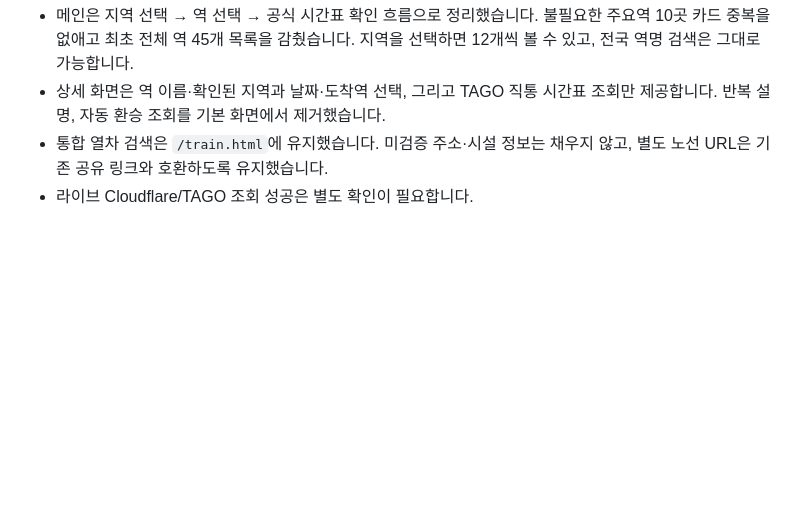
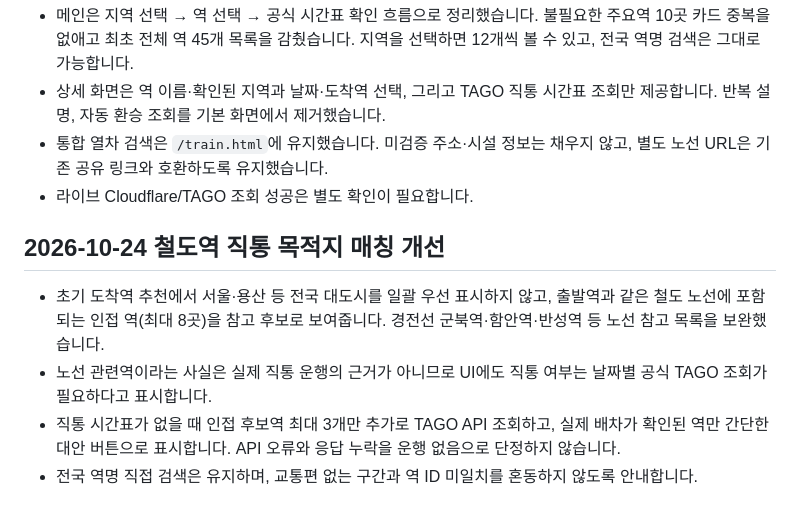
Before and after one commit to kimssi1201-ux/railmap-korea, a Markdown page: README.md, the part around the change. Drawn GitHub-style; blank space fills up the shorter version.

Commit message:
test: verify corridor-aware matching and official direct alternatives

```diff
--- a/README.md
+++ b/README.md
@@ -164,3 +164,9 @@ TAGO는 당일 열차별 승강장 번호를 제공하지 않습니다. 화면
 - 상세 화면은 역 이름·확인된 지역과 날짜·도착역 선택, 그리고 TAGO 직통 시간표 조회만 제공합니다. 반복 설명, 자동 환승 조회를 기본 화면에서 제거했습니다.
 - 통합 열차 검색은 `/train.html`에 유지했습니다. 미검증 주소·시설 정보는 채우지 않고, 별도 노선 URL은 기존 공유 링크와 호환하도록 유지했습니다.
 - 라이브 Cloudflare/TAGO 조회 성공은 별도 확인이 필요합니다.
+
+## 2026-10-24 철도역 직통 목적지 매칭 개선
+- 초기 도착역 추천에서 서울·용산 등 전국 대도시를 일괄 우선 표시하지 않고, 출발역과 같은 철도 노선에 포함되는 인접 역(최대 8곳)을 참고 후보로 보여줍니다. 경전선 군북역·함안역·반성역 등 노선 참고 목록을 보완했습니다.
+- 노선 관련역이라는 사실은 실제 직통 운행의 근거가 아니므로 UI에도 직통 여부는 날짜별 공식 TAGO 조회가 필요하다고 표시합니다.
+- 직통 시간표가 없을 때 인접 후보역 최대 3개만 추가로 TAGO API 조회하고, 실제 배차가 확인된 역만 간단한 대안 버튼으로 표시합니다. API 오류와 응답 누락을 운행 없음으로 단정하지 않습니다.
+- 전국 역명 직접 검색은 유지하며, 교통편 없는 구간과 역 ID 미일치를 혼동하지 않도록 안내합니다.
```
